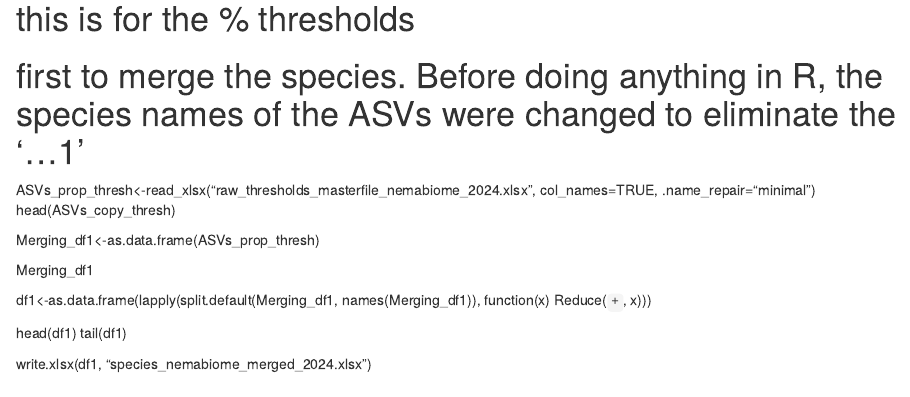
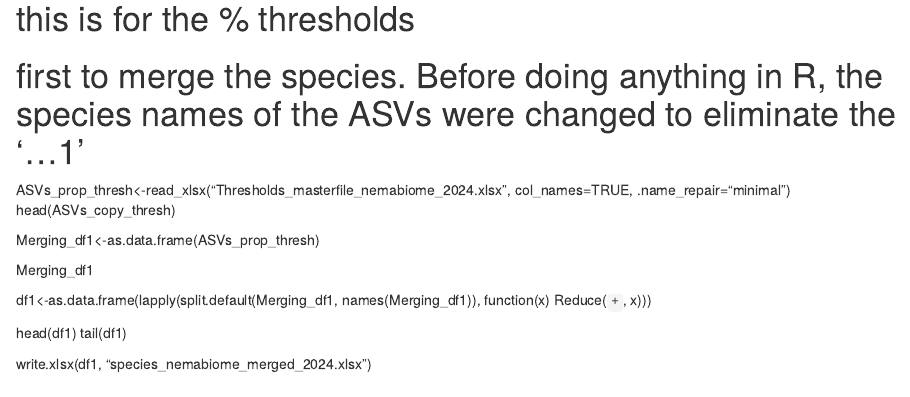
Before and after one commit to tsto3616/Validating-the-nemabiome, an R Markdown document (merging_species.Rmd): the page in a window 1100 px wide, from its top. Rendered offline with R 4.5, knitr and Pandoc, with nearby package versions.

Commit message:
merging_species.Rmd

```diff
--- a/merging_species.Rmd
+++ b/merging_species.Rmd
@@ -9,7 +9,7 @@ packageVersion("vegan")
 
 # this is for the % thresholds
 # first to merge the species. Before doing anything in R, the species names of the ASVs were changed to eliminate the '...1'
-ASVs_prop_thresh<-read_xlsx("raw_thresholds_masterfile_nemabiome_2024.xlsx", col_names=TRUE, .name_repair="minimal")
+ASVs_prop_thresh<-read_xlsx("Thresholds_masterfile_nemabiome_2024.xlsx", col_names=TRUE, .name_repair="minimal")
 head(ASVs_copy_thresh)
 
 Merging_df1<-as.data.frame(ASVs_prop_thresh)
```
